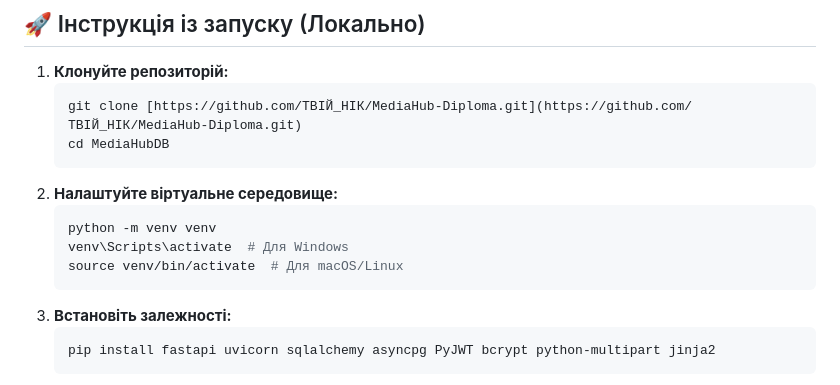
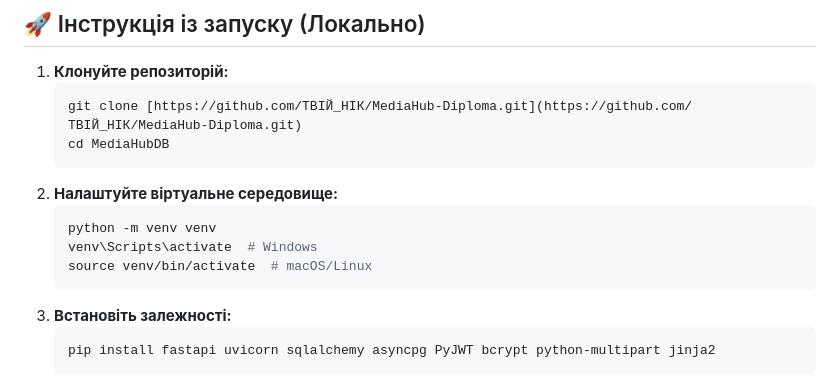
Before and after one commit to frakizzz/MediaHub, a Markdown page: README.md, the part around one of its changes. Rendered like a GitHub page.

````diff
--- a/README.md
+++ b/README.md
@@ -37,8 +37,8 @@
 2.  **Налаштуйте віртуальне середовище:**
     ```bash
     python -m venv venv
-    venv\Scripts\activate  # Для Windows
-    source venv/bin/activate  # Для macOS/Linux
+    venv\Scripts\activate  # Windows
+    source venv/bin/activate  # macOS/Linux
     ```
 3.  **Встановіть залежності:**
     ```bash
````
Also changed, not shown: other parts of README.md (+2 -2 lines).
